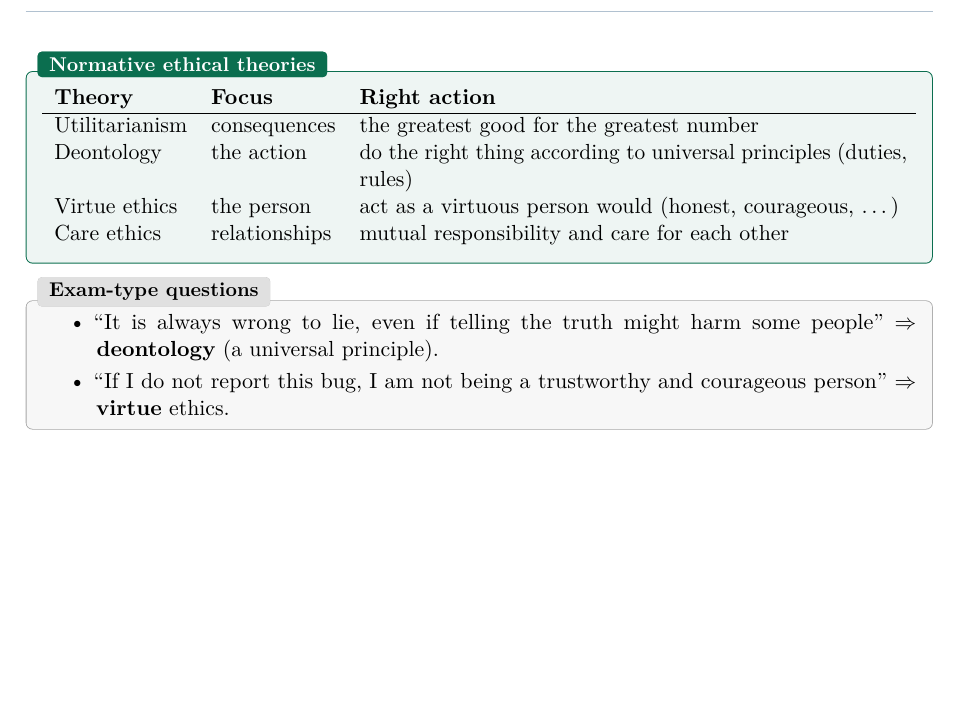
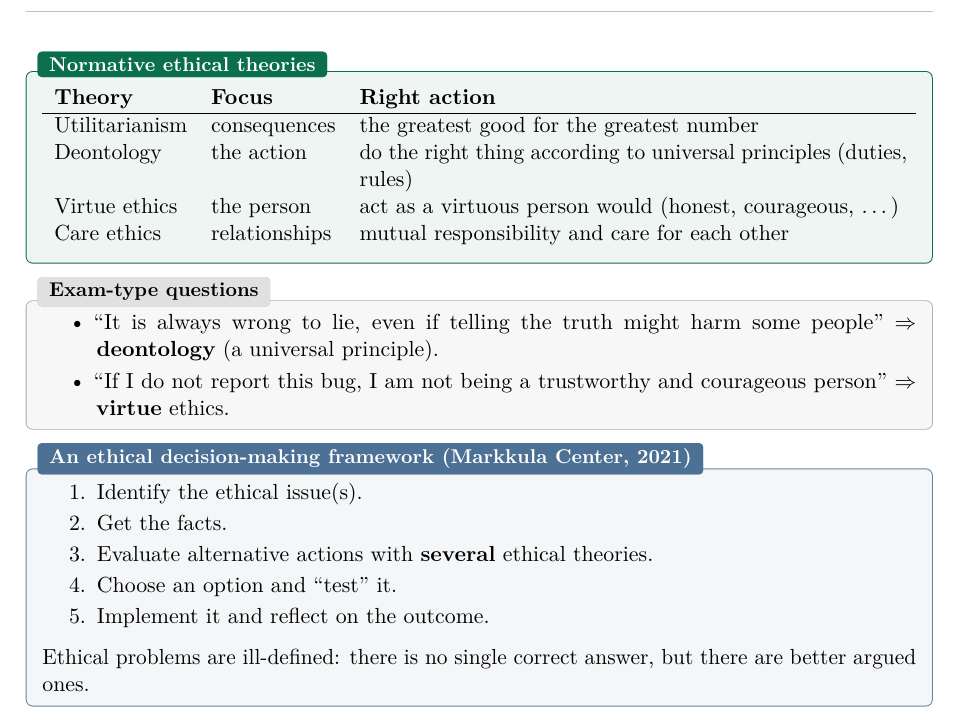
Before and after one commit to AlphaXT38G/notes_ba5, a LaTeX book (respsoft/course.tex): part of page 10 of 10, cut so that both start at the same text, the shorter picture padded with empty space. Compiled offline with pdfLaTeX.

Commit message:
feat(respsoft): add an ethical decision-making framework
Co-Authored-By: Claude Opus 5.5 <noreply@anthropic.com>

```diff
--- a/respsoft/course.tex
+++ b/respsoft/course.tex
@@ -383,4 +383,16 @@ Care ethics    & relationships & mutual responsibility and care for each other
 \end{itemize}
 \end{exbox}
 
+\begin{algbox}[title={An ethical decision-making framework (Markkula Center, 2021)}]
+\begin{enumerate}
+  \item Identify the ethical issue(s).
+  \item Get the facts.
+  \item Evaluate alternative actions with \textbf{several} ethical theories.
+  \item Choose an option and ``test'' it.
+  \item Implement it and reflect on the outcome.
+\end{enumerate}
+Ethical problems are ill-defined: there is no single correct answer, but there are better
+argued ones.
+\end{algbox}
+
 \end{document}
```
